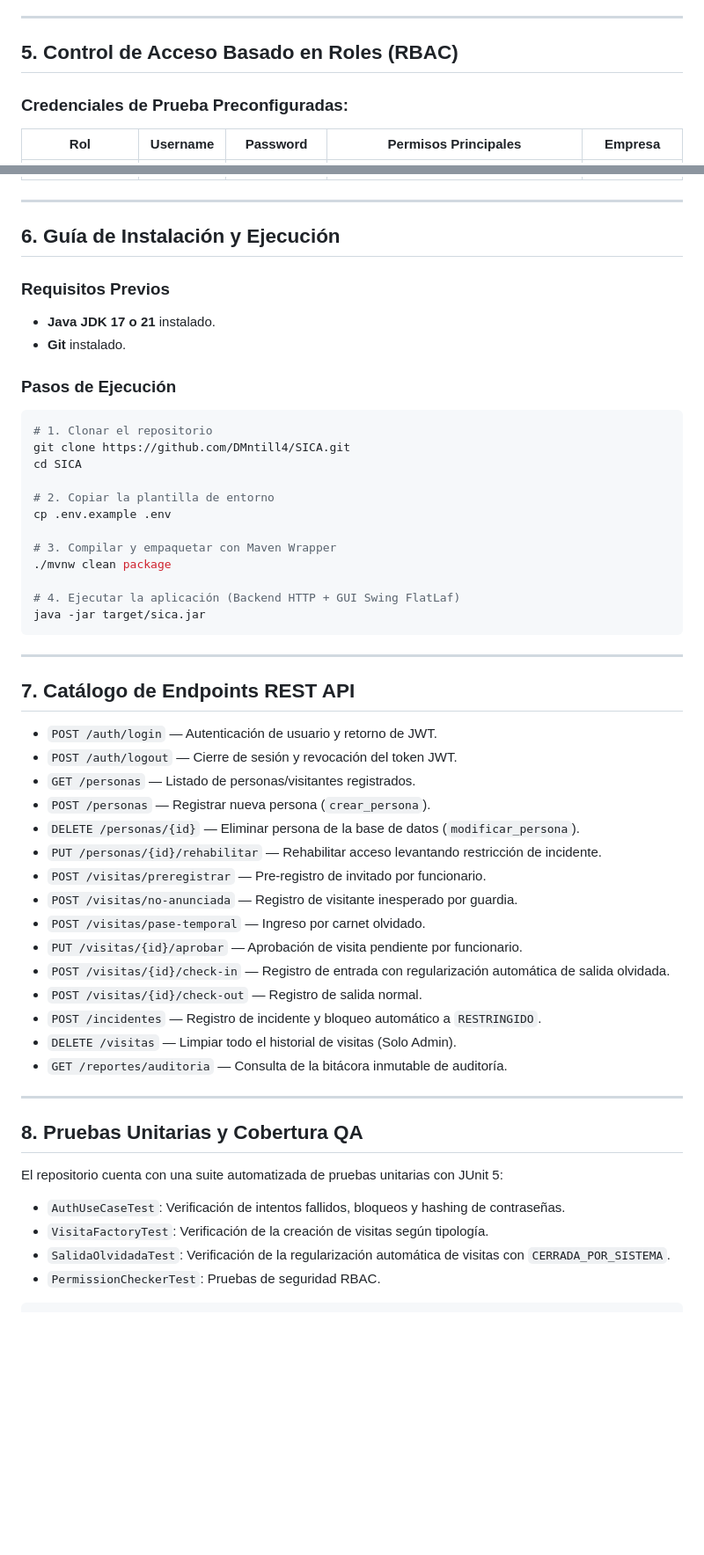
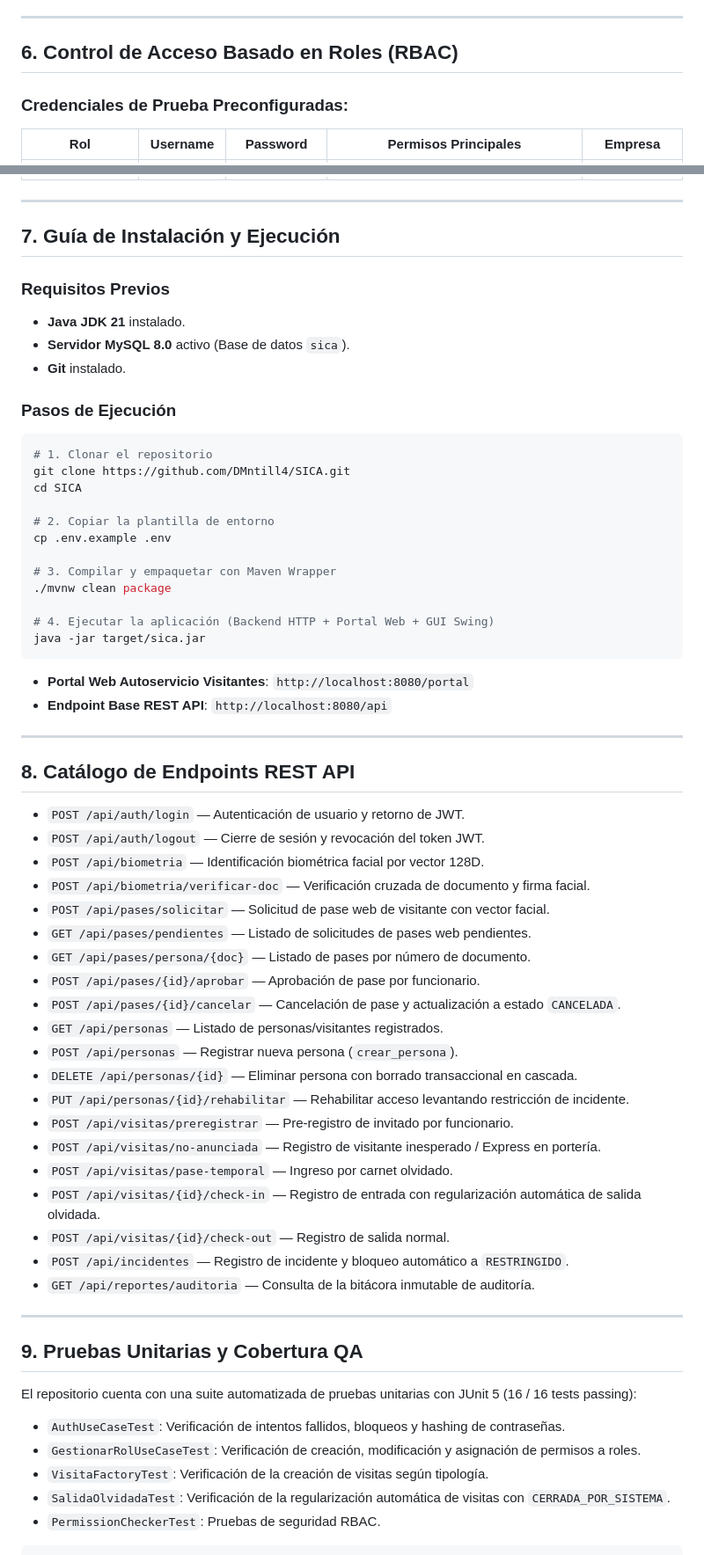
Before and after one commit to DMntill4/SICA, a Markdown page: README.md, 2 parts joined by grey strips. Shown at 88% size. Drawn GitHub-style; blank space fills up the shorter version.

Commit message:
docs(readme): update README with 128D facial biometrics, self-service portal, and deployment recommendations

````diff
--- a/README.md
+++ b/README.md
@@ -110,7 +128,7 @@ com.acme.sica
 
 ---
 
-## 5. Control de Acceso Basado en Roles (RBAC)
+## 6. Control de Acceso Basado en Roles (RBAC)
 
 ### Credenciales de Prueba Preconfiguradas:
 
@@ -122,10 +140,11 @@ com.acme.sica
 
 ---
 
-## 6. Guía de Instalación y Ejecución
+## 7. Guía de Instalación y Ejecución
 
 ### Requisitos Previos
-- **Java JDK 17 o 21** instalado.
+- **Java JDK 21** instalado.
+- **Servidor MySQL 8.0** activo (Base de datos `sica`).
 - **Git** instalado.
 
 ### Pasos de Ejecución
@@ -141,36 +160,45 @@ cp .env.example .env
 # 3. Compilar y empaquetar con Maven Wrapper
 ./mvnw clean package
 
-# 4. Ejecutar la aplicación (Backend HTTP + GUI Swing FlatLaf)
+# 4. Ejecutar la aplicación (Backend HTTP + Portal Web + GUI Swing)
 java -jar target/sica.jar
 ```
 
----
-
-## 7. Catálogo de Endpoints REST API
-
-- `POST /auth/login` — Autenticación de usuario y retorno de JWT.
-- `POST /auth/logout` — Cierre de sesión y revocación del token JWT.
-- `GET /personas` — Listado de personas/visitantes registrados.
-- `POST /personas` — Registrar nueva persona (`crear_persona`).
-- `DELETE /personas/{id}` — Eliminar persona de la base de datos (`modificar_persona`).
-- `PUT /personas/{id}/rehabilitar` — Rehabilitar acceso levantando restricción de incidente.
-- `POST /visitas/preregistrar` — Pre-registro de invitado por funcionario.
-- `POST /visitas/no-anunciada` — Registro de visitante inesperado por guardia.
-- `POST /visitas/pase-temporal` — Ingreso por carnet olvidado.
-- `PUT /visitas/{id}/aprobar` — Aprobación de visita pendiente por funcionario.
-- `POST /visitas/{id}/check-in` — Registro de entrada con regularización automática de salida olvidada.
-- `POST /visitas/{id}/check-out` — Registro de salida normal.
-- `POST /incidentes` — Registro de incidente y bloqueo automático a `RESTRINGIDO`.
-- `DELETE /visitas` — Limpiar todo el historial de visitas (Solo Admin).
-- `GET /reportes/auditoria` — Consulta de la bitácora inmutable de auditoría.
+- **Portal Web Autoservicio Visitantes**: `http://localhost:8080/portal`
+- **Endpoint Base REST API**: `http://localhost:8080/api`
 
 ---
 
-## 8. Pruebas Unitarias y Cobertura QA
+## 8. Catálogo de Endpoints REST API
 
-El repositorio cuenta con una suite automatizada de pruebas unitarias con JUnit 5:
+- `POST /api/auth/login` — Autenticación de usuario y retorno de JWT.
+- `POST /api/auth/logout` — Cierre de sesión y revocación del token JWT.
+- `POST /api/biometria` — Identificación biométrica facial por vector 128D.
+- `POST /api/biometria/verificar-doc` — Verificación cruzada de documento y firma facial.
+- `POST /api/pases/solicitar` — Solicitud de pase web de visitante con vector facial.
+- `GET /api/pases/pendientes` — Listado de solicitudes de pases web pendientes.
+- `GET /api/pases/persona/{doc}` — Listado de pases por número de documento.
+- `POST /api/pases/{id}/aprobar` — Aprobación de pase por funcionario.
+- `POST /api/pases/{id}/cancelar` — Cancelación de pase y actualización a estado `CANCELADA`.
+- `GET /api/personas` — Listado de personas/visitantes registrados.
+- `POST /api/personas` — Registrar nueva persona (`crear_persona`).
+- `DELETE /api/personas/{id}` — Eliminar persona con borrado transaccional en cascada.
+- `PUT /api/personas/{id}/rehabilitar` — Rehabilitar acceso levantando restricción de incidente.
+- `POST /api/visitas/preregistrar` — Pre-registro de invitado por funcionario.
+- `POST /api/visitas/no-anunciada` — Registro de visitante inesperado / Express en portería.
+- `POST /api/visitas/pase-temporal` — Ingreso por carnet olvidado.
+- `POST /api/visitas/{id}/check-in` — Registro de entrada con regularización automática de salida olvidada.
+- `POST /api/visitas/{id}/check-out` — Registro de salida normal.
+- `POST /api/incidentes` — Registro de incidente y bloqueo automático a `RESTRINGIDO`.
+- `GET /api/reportes/auditoria` — Consulta de la bitácora inmutable de auditoría.
+
+---
+
+## 9. Pruebas Unitarias y Cobertura QA
+
+El repositorio cuenta con una suite automatizada de pruebas unitarias con JUnit 5 (16 / 16 tests passing):
 - `AuthUseCaseTest`: Verificación de intentos fallidos, bloqueos y hashing de contraseñas.
+- `GestionarRolUseCaseTest`: Verificación de creación, modificación y asignación de permisos a roles.
 - `VisitaFactoryTest`: Verificación de la creación de visitas según tipología.
 - `SalidaOlvidadaTest`: Verificación de la regularización automática de visitas con `CERRADA_POR_SISTEMA`.
 - `PermissionCheckerTest`: Pruebas de seguridad RBAC.
````
Also changed, not shown: other parts of README.md (+55 -24 lines).
